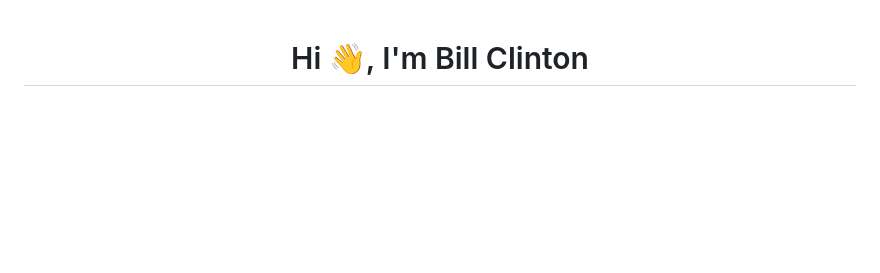
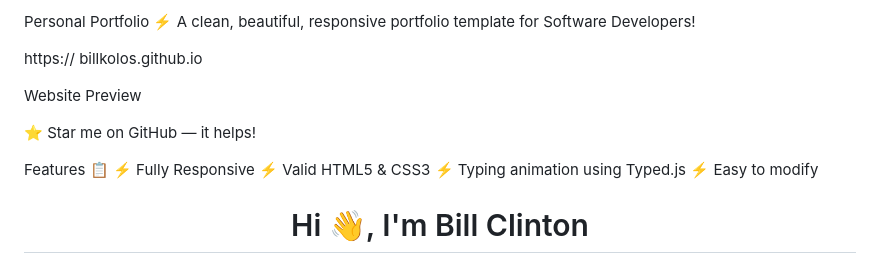
Before and after one commit to BILLKOLOS/billkolos.github.io, a Markdown page: README.md, the part around the change. Rendered like a GitHub page; blank space fills up the shorter version.

```diff
--- a/README.md
+++ b/README.md
@@ -1,3 +1,19 @@
+Personal Portfolio ⚡️
+A clean, beautiful, responsive portfolio template for Software Developers!
+
+https:// billkolos.github.io
+
+Website Preview
+
+
+⭐ Star me on GitHub — it helps!
+
+Features 📋
+⚡️ Fully Responsive
+⚡️ Valid HTML5 & CSS3
+⚡️ Typing animation using Typed.js
+⚡️ Easy to modify
+
 <h1 align="center">Hi 👋, I'm Bill Clinton</h1>
 <h3 align="center">A talented back end developer from Kenya</h3>
 
```
